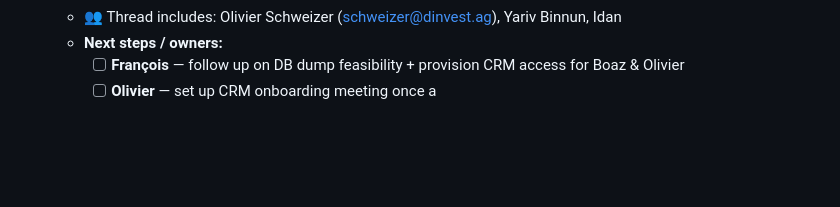
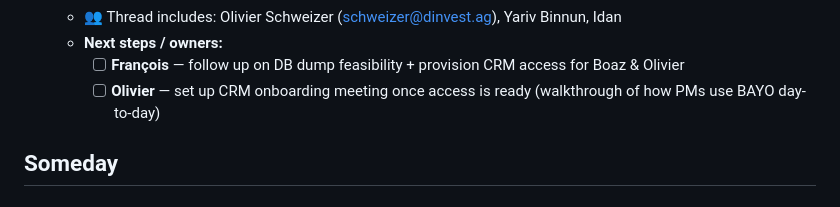
Before and after one commit to boazbinnun/tasks, a Markdown page: TASKS.md, the part around one of its changes. GitHub-like rendering; blank space fills up the shorter version.

```diff
--- a/TASKS.md
+++ b/TASKS.md
@@ -110,4 +137,6 @@
   - 👥 Thread includes: Olivier Schweizer (schweizer@dinvest.ag), Yariv Binnun, Idan
   - **Next steps / owners:**
     - [ ] **François** — follow up on DB dump feasibility + provision CRM access for Boaz & Olivier
-    - [ ] **Olivier** — set up CRM onboarding meeting once a
+    - [ ] **Olivier** — set up CRM onboarding meeting once access is ready (walkthrough of how PMs use BAYO day-to-day)
+
+## Someday
```
Also changed, not shown: other parts of TASKS.md (+28 -1 lines).
